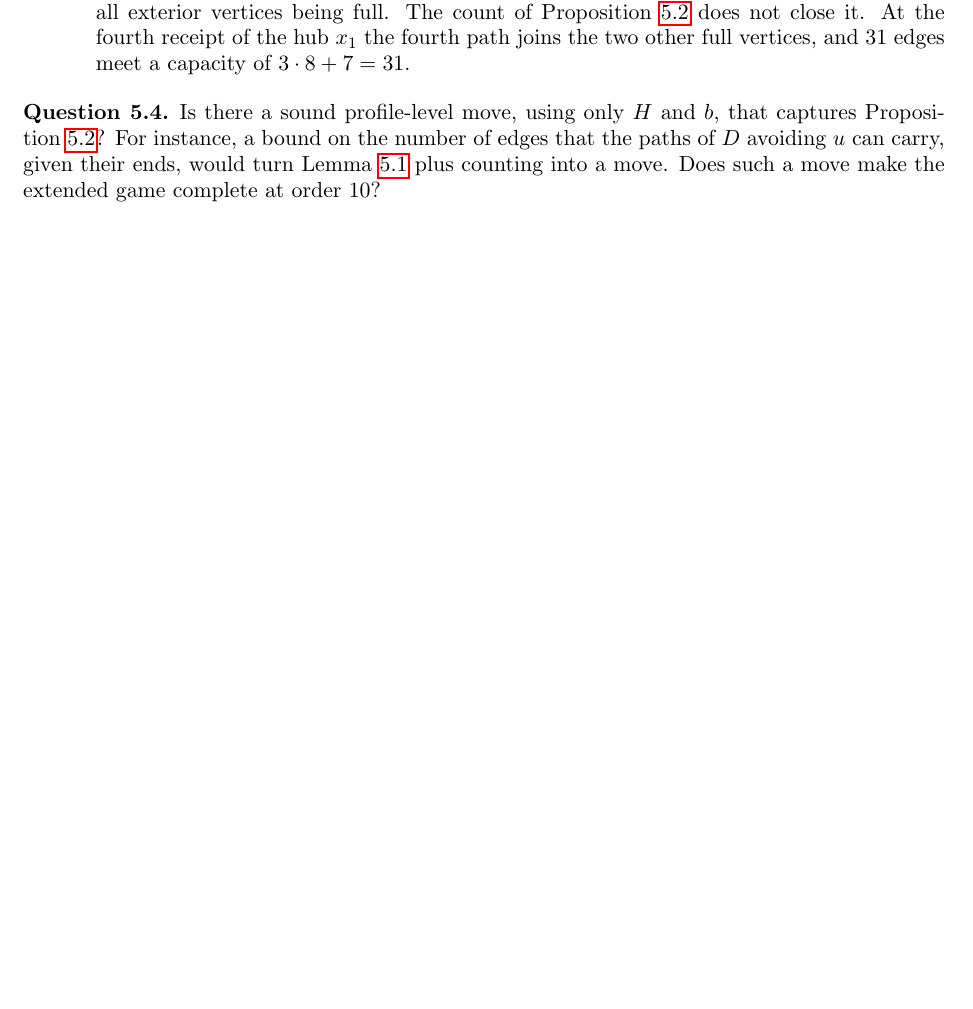
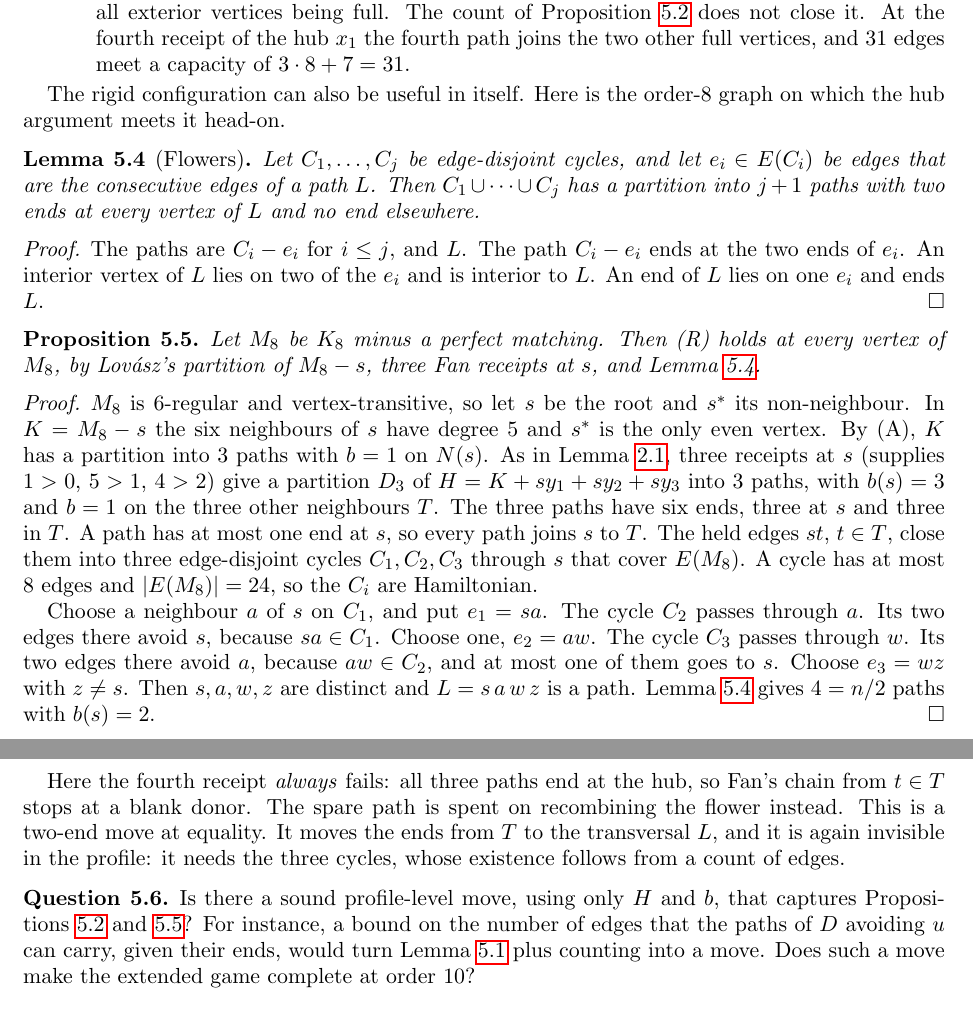
Before and after one commit to rooster4166/Manuscripts, a LaTeX paper (manuscripts/missing-move/missing-move.tex): part of page 7 of 8 before the commit and two parts of pages 7 and 8 of 9 after it, the two joined at a grey line, cut so that both start at the same text, the shorter picture padded with empty space. Compiled offline with pdfLaTeX.

Commit message:
missing-move: flower lemma and K8 minus a perfect matching (two-end move at equality); cache guard in fan_game
Co-Authored-By: Claude Opus 5.5 <noreply@anthropic.com>
Claude-Session: https://claude.ai/code/session_01FxXpVhnjxm4QuHi67Kwvfz

```diff
--- a/manuscripts/missing-move/missing-move.tex
+++ b/manuscripts/missing-move/missing-move.tex
@@ -442,9 +442,50 @@ close it. At the fourth receipt of the hub $x_1$ the fourth path joins the two o
 and $31$ edges meet a capacity of $3\cdot8+7=31$.
 \end{itemize}
 
+The rigid configuration can also be useful in itself. Here is the order-$8$ graph on which the
+hub argument meets it head-on.
+
+\begin{lemma}[Flowers]\label{lem:flower}
+Let $C_1,\dots,C_j$ be edge-disjoint cycles, and let $e_i\in E(C_i)$ be edges that are the
+consecutive edges of a path $L$. Then $C_1\cup\dots\cup C_j$ has a partition into $j+1$ paths with
+two ends at every vertex of $L$ and no end elsewhere.
+\end{lemma}
+\begin{proof}
+The paths are $C_i-e_i$ for $i\le j$, and $L$. The path $C_i-e_i$ ends at the two ends of $e_i$.
+An interior vertex of $L$ lies on two of the $e_i$ and is interior to $L$. An end of $L$ lies on
+one $e_i$ and ends $L$.
+\end{proof}
+
+\begin{proposition}\label{prop:K8M}
+Let $M_8$ be $K_8$ minus a perfect matching. Then (R) holds at every vertex of $M_8$, by
+Lov\'asz's partition of $M_8-s$, three Fan receipts at $s$, and Lemma~\ref{lem:flower}.
+\end{proposition}
+\begin{proof}
+$M_8$ is $6$-regular and vertex-transitive, so let $s$ be the root and $s^*$ its non-neighbour. In
+$K=M_8-s$ the six neighbours of $s$ have degree $5$ and $s^*$ is the only even vertex. By (A), $K$
+has a partition into $3$ paths with $b=1$ on $N(s)$. As in Lemma~\ref{lem:hub}, three receipts at
+$s$ (supplies $1>0$, $5>1$, $4>2$) give a partition $D_3$ of $H=K+sy_1+sy_2+sy_3$ into $3$ paths,
+with $b(s)=3$ and $b=1$ on the three other neighbours $T$. The three paths have six ends, three at
+$s$ and three in $T$. A path has at most one end at $s$, so every path joins $s$ to $T$. The held
+edges $st$, $t\in T$, close them into three edge-disjoint cycles $C_1,C_2,C_3$ through $s$ that
+cover $E(M_8)$. A cycle has at most $8$ edges and $|E(M_8)|=24$, so the $C_i$ are Hamiltonian.
+
+Choose a neighbour $a$ of $s$ on $C_1$, and put $e_1=sa$. The cycle $C_2$ passes through $a$. Its
+two edges there avoid $s$, because $sa\in C_1$. Choose one, $e_2=aw$. The cycle $C_3$ passes
+through $w$. Its two edges there avoid $a$, because $aw\in C_2$, and at most one of them goes to
+$s$. Choose $e_3=wz$ with $z\ne s$. Then $s,a,w,z$ are distinct and $L=s\,a\,w\,z$ is a path.
+Lemma~\ref{lem:flower} gives $4=n/2$ paths with $b(s)=2$.
+\end{proof}
+
+Here the fourth receipt \emph{always} fails: all three paths end at the hub, so Fan's chain from
+$t\in T$ stops at a blank donor. The spare path is spent on recombining the flower instead. This
+is a two-end move at equality. It moves the ends from $T$ to the transversal $L$, and it is again
+invisible in the profile: it needs the three cycles, whose existence follows from a count of
+edges.
+
 \begin{question}\label{q:count}
 Is there a sound profile-level move, using only $H$ and $b$, that captures
-Proposition~\ref{prop:A62}? For instance, a bound on the number of edges that the paths of $D$ avoiding
+Propositions~\ref{prop:A62} and~\ref{prop:K8M}? For instance, a bound on the number of edges that the paths of $D$ avoiding
 $u$ can carry, given their ends, would turn Lemma~\ref{lem:through} plus counting into a move. Does
 such a move make the extended game complete at order $10$?
 \end{question}
```
Also changed, not shown: research/connections.md (+3 -1 lines), research/experiments.md (+2 -0 lines), manuscripts/missing-move/missing-move.pdf, 1 other file.
